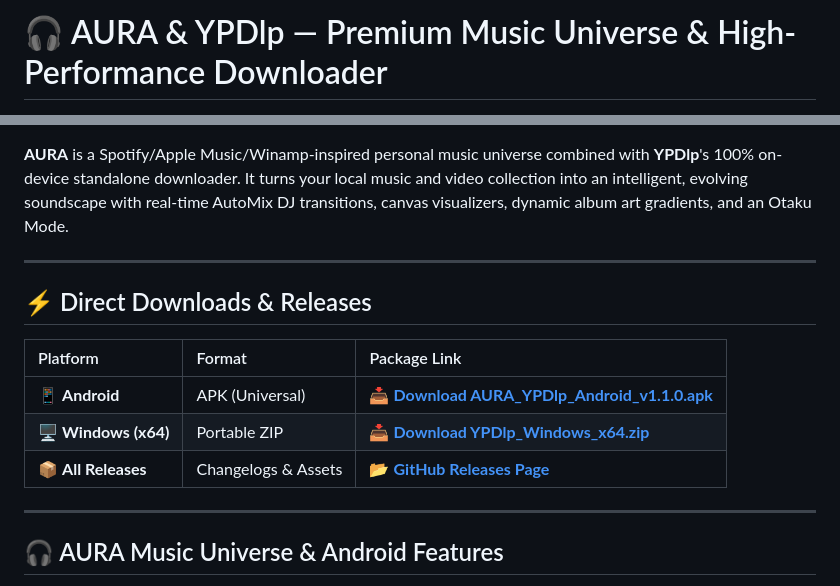
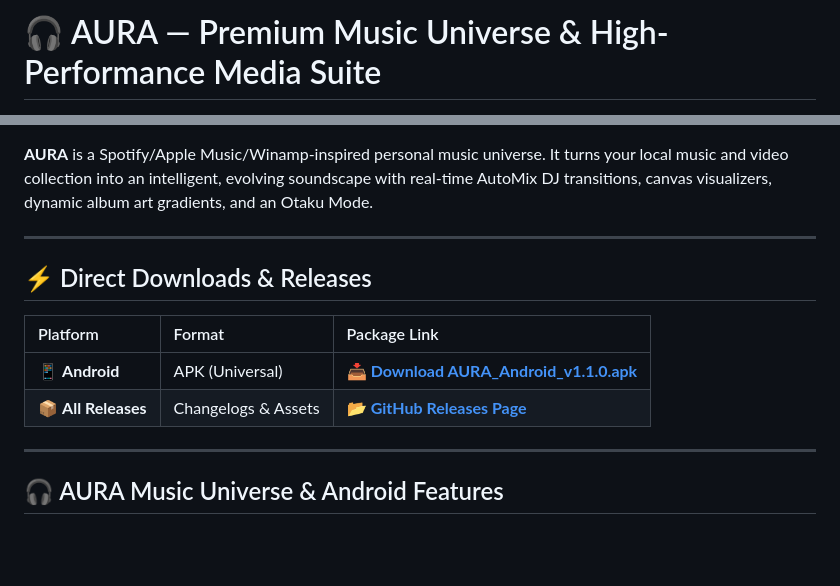
Before and after one commit to AbhijeetArjeet/AURA, a Markdown page: README.md, 2 parts joined by grey strips. Rendered like a GitHub page; blank space fills up the shorter version.

Commit message:
docs: clean AURA README to focus exclusively on Android APK

```diff
--- a/README.md
+++ b/README.md
@@ -1,2 +1,2 @@
-# 🎧 AURA & YPDlp — Premium Music Universe & High-Performance Downloader
+# 🎧 AURA — Premium Music Universe & High-Performance Media Suite
 
@@ -6,6 +5,6 @@
 [![License: MIT](https://img.shields.io/badge/License-MIT-yellow.svg?style=for-the-badge)](https://opensource.org/licenses/MIT)
 
-**AURA** is a Spotify/Apple Music/Winamp-inspired personal music universe combined with **YPDlp**'s 100% on-device standalone downloader. It turns your local music and video collection into an intelligent, evolving soundscape with real-time AutoMix DJ transitions, canvas visualizers, dynamic album art gradients, and an Otaku Mode.
+**AURA** is a Spotify/Apple Music/Winamp-inspired personal music universe. It turns your local music and video collection into an intelligent, evolving soundscape with real-time AutoMix DJ transitions, canvas visualizers, dynamic album art gradients, and an Otaku Mode.
 
 ---
 
@@ -13,9 +12,8 @@
 
 | Platform | Format | Package Link |
 |:---|:---|:---|
-| 📱 **Android** | APK (Universal) | [📥 **Download AURA_YPDlp_Android_v1.1.0.apk**](https://github.com/AbhijeetArjeet/yt_downloader/releases/download/v1.1.0/AURA_YPDlp_Android_v1.1.0.apk) |
-| 🖥️ **Windows (x64)** | Portable ZIP | [📥 **Download YPDlp_Windows_x64.zip**](https://github.com/AbhijeetArjeet/yt_downloader/releases/download/v1.1.0/YPDlp_Windows_x64.zip) |
-| 📦 **All Releases** | Changelogs & Assets | [📂 **GitHub Releases Page**](https://github.com/AbhijeetArjeet/yt_downloader/releases) |
+| 📱 **Android** | APK (Universal) | [📥 **Download AURA_Android_v1.1.0.apk**](https://github.com/AbhijeetArjeet/AURA/releases/download/v1.1.0/AURA_Android_v1.1.0.apk) |
+| 📦 **All Releases** | Changelogs & Assets | [📂 **GitHub Releases Page**](https://github.com/AbhijeetArjeet/AURA/releases) |
 
 ---
 
```
Also changed, not shown: other parts of README.md (+2 -3 lines).
